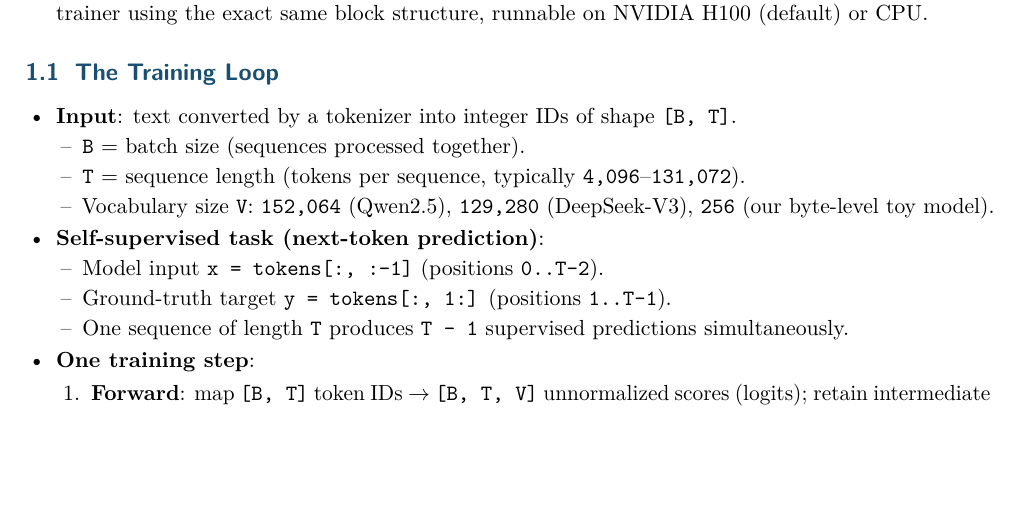
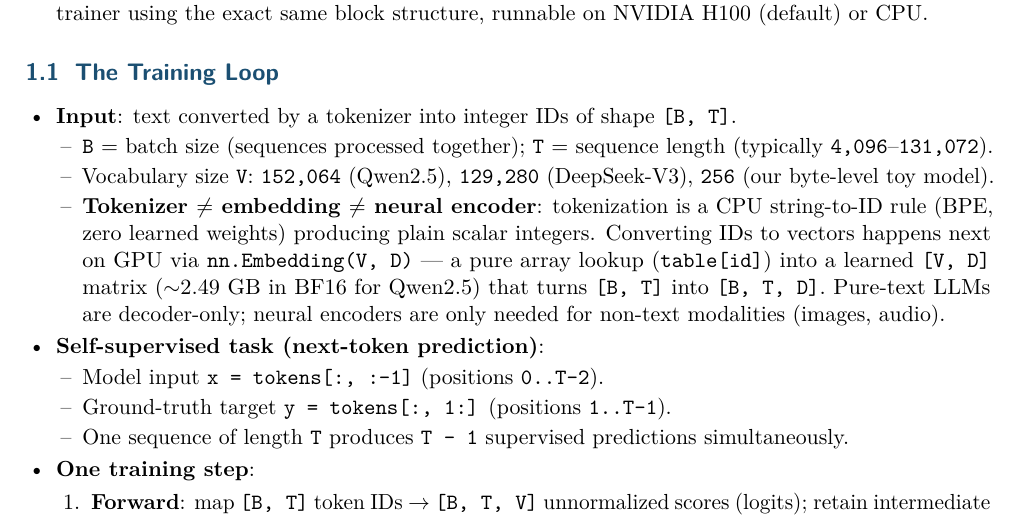
Before and after one commit to hpdic/igmi, a LaTeX book (main.tex, which reads 01-training/notes.tex): part of page 3 of 8, cut so that both start at the same text, the shorter picture padded with empty space. Compiled offline with pdfLaTeX.

Commit message:
Clarify tokenizer vs embedding table vs neural encoder in Section 1.1

```diff
--- a/01-training/notes.tex
+++ b/01-training/notes.tex
@@ -16,9 +16,9 @@
 \begin{itemize}
     \item \term{Input}: text converted by a tokenizer into integer IDs of shape \shape{[B, T]}.
     \begin{itemize}
-        \item \code{B} = batch size (sequences processed together).
-        \item \code{T} = sequence length (tokens per sequence, typically \code{4,096}--\code{131,072}).
+        \item \code{B} = batch size (sequences processed together); \code{T} = sequence length (typically \code{4,096}--\code{131,072}).
         \item Vocabulary size \code{V}: \code{152,064} (Qwen2.5), \code{129,280} (DeepSeek-V3), \code{256} (our byte-level toy model).
+        \item \term{Tokenizer $\neq$ embedding $\neq$ neural encoder}: tokenization is a CPU string-to-ID rule (BPE, zero learned weights) producing plain scalar integers. Converting IDs to vectors happens next on GPU via \code{nn.Embedding(V, D)} --- a pure array lookup (\code{table[id]}) into a learned \shape{[V, D]} matrix ($\sim$2.49 GB in BF16 for Qwen2.5) that turns \shape{[B, T]} into \shape{[B, T, D]}. Pure-text LLMs are decoder-only; neural encoders are only needed for non-text modalities (images, audio).
     \end{itemize}
     \item \term{Self-supervised task (next-token prediction)}:
     \begin{itemize}
```
